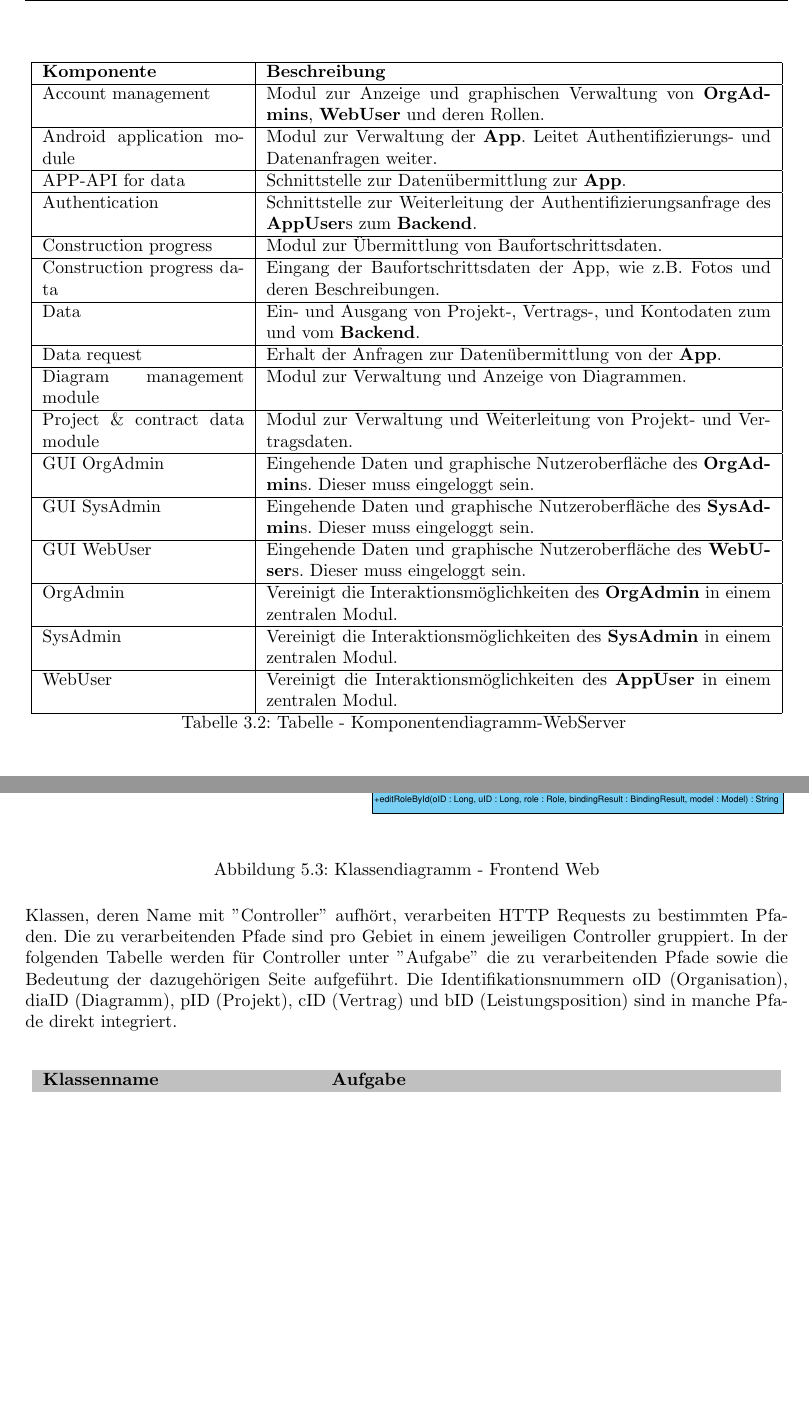
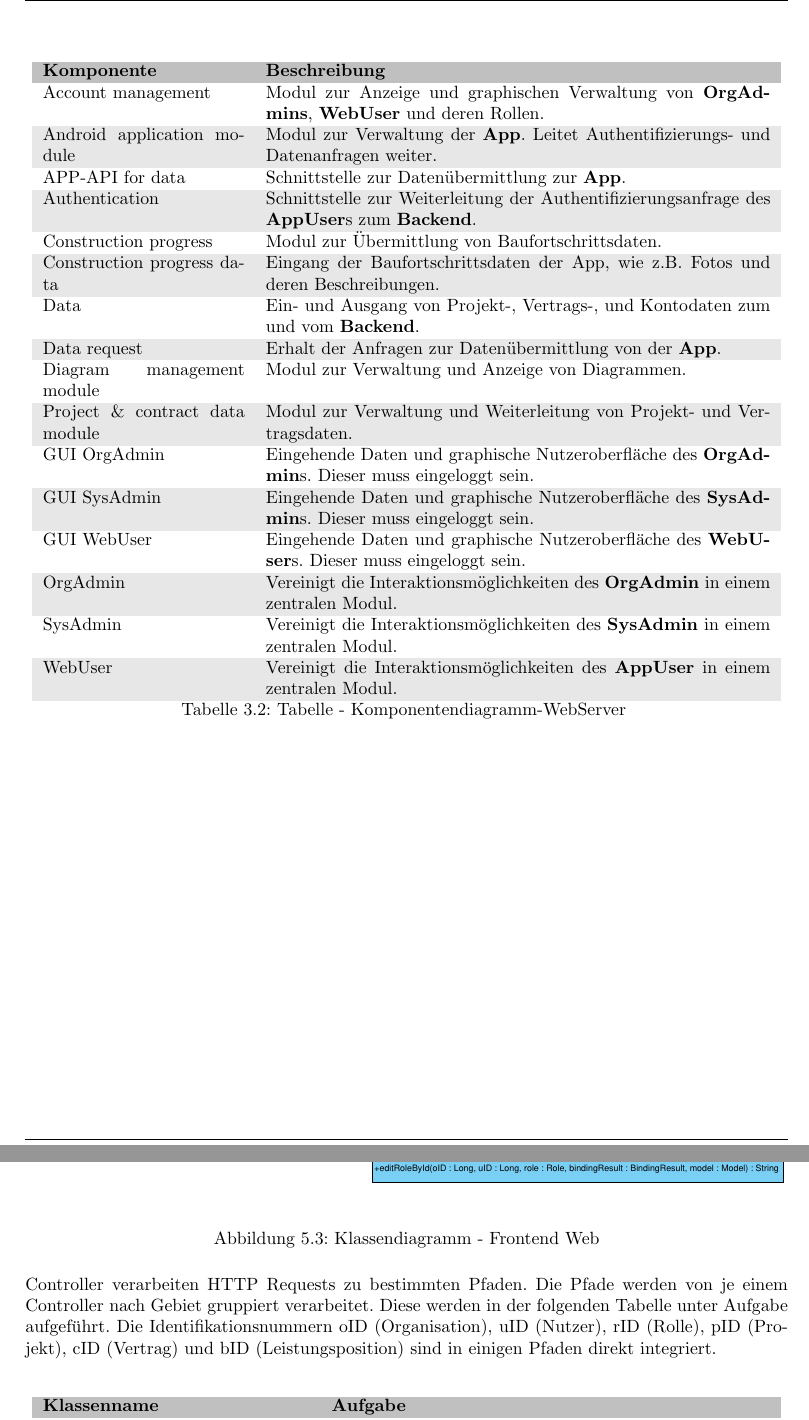
Before and after one commit to atakan-kara99/SmartBuildingSolutions, a LaTeX document (Entwurfsdoku/entwurfsdoku.tex, which reads Entwurfsdoku/kapitel/klassendiagramme.tex, Entwurfsdoku/kapitel/komponentendiagramme.tex): two parts of pages 10 and 18 of 25, joined at a grey line, cut so that both start at the same text, the shorter picture padded with empty space. Compiled offline with pdfLaTeX.

Commit message:
Unified the tables

```diff
--- a/Entwurfsdoku/kapitel/klassendiagramme.tex
+++ b/Entwurfsdoku/kapitel/klassendiagramme.tex
@@ -105,10 +105,10 @@ Zusätzlich existiert zu jeder Organisation min. ein OrgAdmin, der ebenfalls auf
 \end{figure}
 
 \noindent
-Klassen, deren Name mit ''Controller'' aufhört, verarbeiten HTTP Requests zu bestimmten Pfaden.
-Die zu verarbeitenden Pfade sind pro Gebiet in einem jeweiligen Controller gruppiert.
-In der folgenden Tabelle werden für Controller unter ''Aufgabe'' die zu verarbeitenden Pfade sowie die Bedeutung der dazugehörigen Seite aufgeführt.
-Die Identifikationsnummern oID (Organisation), diaID (Diagramm), pID (Projekt), cID (Vertrag) und bID (Leistungsposition) sind in manche Pfade direkt integriert.\\
+Controller verarbeiten HTTP Requests zu bestimmten Pfaden.
+Die Pfade werden von je einem Controller nach Gebiet gruppiert verarbeitet.
+Diese werden in der folgenden Tabelle unter Aufgabe aufgeführt.
+Die Identifikationsnummern oID (Organisation), uID (Nutzer), rID (Rolle), pID (Projekt), cID (Vertrag) und bID (Leistungsposition) sind in einigen Pfaden direkt integriert.\\
 
 \begin{longtable}[h]{p{5.3cm} p{8.7cm}}
 	\caption{Klassenbeschreibung - Frontend Web}
--- a/Entwurfsdoku/kapitel/komponentendiagramme.tex
+++ b/Entwurfsdoku/kapitel/komponentendiagramme.tex
@@ -63,49 +66,56 @@
 
 \clearpage
 
-\begin{longtable}[h]{|p{4cm}|p{10.0cm}|}
+\begin{longtable}[h]{p{4cm} p{10.0cm}}
 	\caption{Tabelle - Komponentendiagramm-WebServer}
 	\centering
 	\label{tab:table_comp_webserver}
 	\endlastfoot
-	\hline \multicolumn{2}{|r|}{{Weitergeführt auf der folgenden Seite}} \\ \hline
+	\multicolumn{2}{r}{{Weitergeführt auf der folgenden Seite}} \\
 	\endfoot
 	\endhead
-	\hline
+	\rowcolor[HTML]{C0C0C0}
 	\textbf{Komponente} & \textbf{Beschreibung} \\
-	\hline
+
 	Account management & Modul zur Anzeige und graphischen Verwaltung von \textbf{OrgAdmins}, \textbf{WebUser} und deren Rollen. \\
-	\hline
+
+	\rowcolor[HTML]{E7E7E7}
 	Android application module & Modul zur Verwaltung der \textbf{App}. Leitet Authentifizierungs- und Datenanfragen weiter. \\
-	\hline
+
 	APP-API for data & Schnittstelle zur Datenübermittlung zur \textbf{App}. \\
-	\hline
+
+	\rowcolor[HTML]{E7E7E7}
 	Authentication & Schnittstelle zur Weiterleitung der Authentifizierungsanfrage des \textbf{AppUser}s zum \textbf{Backend}. \\
-	\hline
+
 	Construction progress & Modul zur Übermittlung von Baufortschrittsdaten. \\
-	\hline
+
+	\rowcolor[HTML]{E7E7E7}
 	Construction progress data & Eingang der Baufortschrittsdaten der App, wie z.B. Fotos und deren Beschreibungen. \\
-	\hline
+
 	Data & Ein- und Ausgang von Projekt-, Vertrags-, und Kontodaten zum und vom \textbf{Backend}. \\
-	\hline
+
+	\rowcolor[HTML]{E7E7E7}
 	Data request & Erhalt der Anfragen zur Datenübermittlung von der \textbf{App}. \\
-	\hline
+
 	Diagram management module & Modul zur Verwaltung und Anzeige von Diagrammen. \\
-	\hline
+
+	\rowcolor[HTML]{E7E7E7}
 	Project {\&} contract data module & Modul zur Verwaltung und Weiterleitung von Projekt- und Vertragsdaten. \\
-	\hline
+
 	GUI OrgAdmin & Eingehende Daten und graphische Nutzeroberfläche des \textbf{OrgAdmin}s. Dieser muss eingeloggt sein. \\
-	\hline
+
+	\rowcolor[HTML]{E7E7E7}
 	GUI SysAdmin & Eingehende Daten und graphische Nutzeroberfläche des \textbf{SysAdmin}s. Dieser muss eingeloggt sein. \\
-	\hline
+
 	GUI WebUser & Eingehende Daten und graphische Nutzeroberfläche des \textbf{WebUser}s. Dieser muss eingeloggt sein. \\
-	\hline
+
+	\rowcolor[HTML]{E7E7E7}
 	OrgAdmin & Vereinigt die Interaktionsmöglichkeiten des \textbf{OrgAdmin} in einem zentralen Modul. \\
-	\hline
+
 	SysAdmin & Vereinigt die Interaktionsmöglichkeiten des \textbf{SysAdmin} in einem zentralen Modul. \\
-	\hline
-	WebUser & Vereinigt die Interaktionsmöglichkeiten des \textbf{AppUser} in einem zentralen Modul. \\
-	\hline
+
+	\rowcolor[HTML]{E7E7E7}
+	WebUser & Vereinigt die Interaktionsmöglichkeiten des \textbf{AppUser} in einem zentralen Modul.
 \end{longtable}
 
 \clearpage
```
Also changed, not shown: Entwurfsdoku/kapitel/einleitung.tex (+1 -1 lines), Entwurfsdoku/kapitel/klassendiagramme.tex (4 more changed lines), Entwurfsdoku/kapitel/komponentendiagramme.tex (60 more changed lines).
